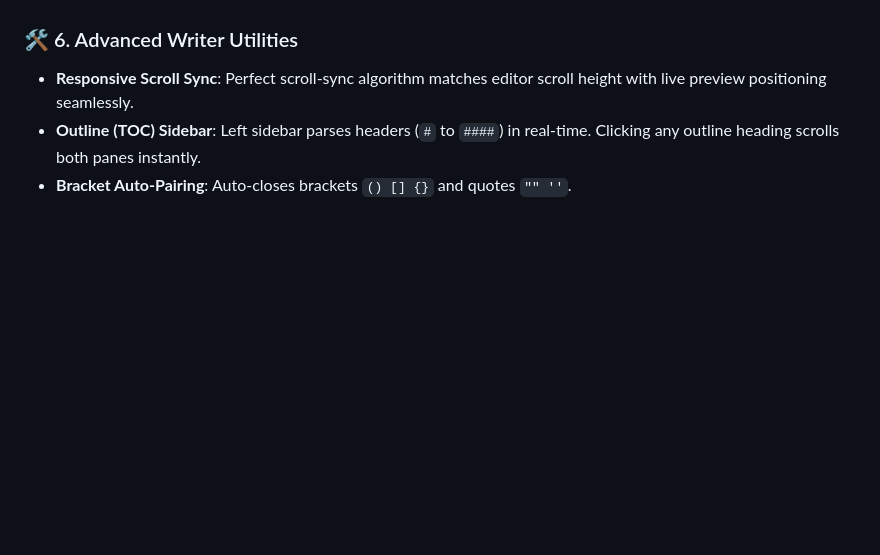
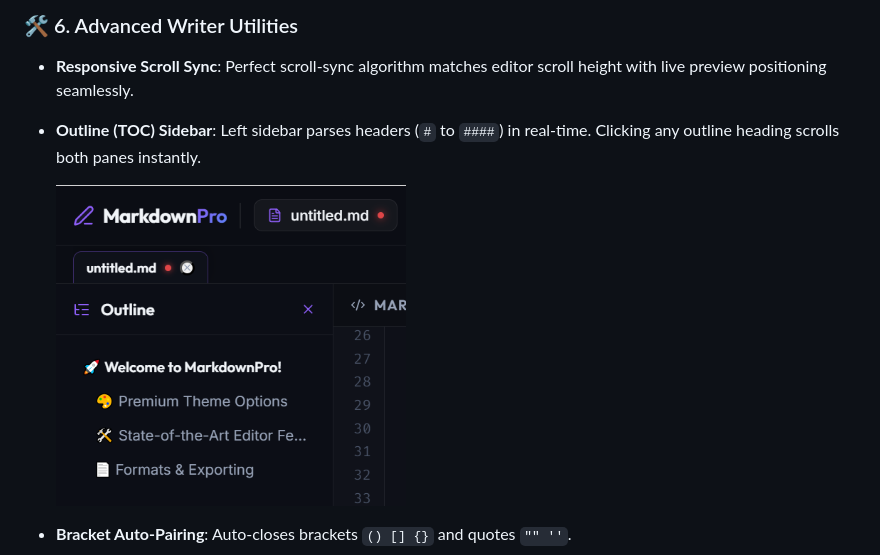
Before and after one commit to futeeeen/markdown-editor, a Markdown page: README.md, the part around one of its changes. GitHub-like rendering; pictures changed too: assets/outline-sidebar.png (added); blank space fills up the shorter version.

Commit message:
Docs: Add high-resolution screenshots and update README.md for premium presentation

```diff
--- a/README.md
+++ b/README.md
@@ -39,6 +44,9 @@
 ### 🛠️ 6. Advanced Writer Utilities
 * **Responsive Scroll Sync**: Perfect scroll-sync algorithm matches editor scroll height with live preview positioning seamlessly.
 * **Outline (TOC) Sidebar**: Left sidebar parses headers (`#` to `####`) in real-time. Clicking any outline heading scrolls both panes instantly.
+
+  <img src="assets/outline-sidebar.png" width="350" alt="MarkdownPro - Real-time Outline Sidebar" />
+
 * **Bracket Auto-Pairing**: Auto-closes brackets `() [] {}` and quotes `"" ''`.
 * **Image Drag & Drop**: Dragging an image from Windows Explorer into the editor automatically converts it into a local Markdown image link.
 * **Word Statistics & Tracking**: Gutter line numbers, cursor coordinates tracking, paragraph/char counts, and estimated reading time.
```
Also changed, not shown: other parts of README.md (+5 -0 lines), assets/aether-dark.png (added), assets/nordic-light.png (added).
